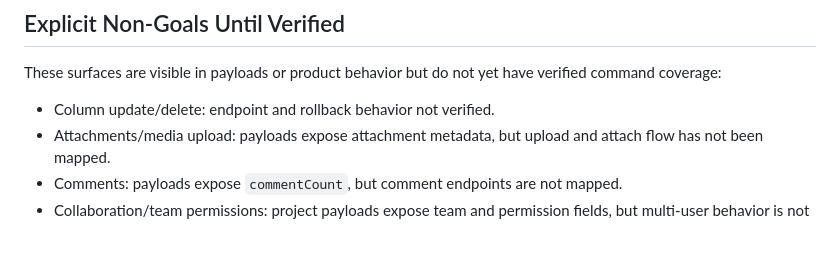
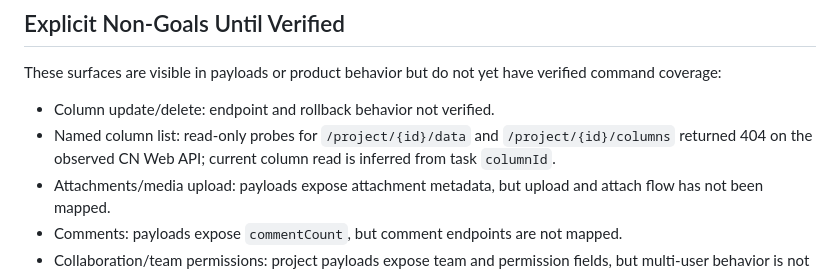
Before and after one commit to DeliciousBuding/dida-cli, a Markdown page: docs/api-coverage.md, the part around the change. Rendered like a GitHub page; blank space fills up the shorter version.

```diff
--- a/docs/api-coverage.md
+++ b/docs/api-coverage.md
@@ -32,6 +32,7 @@ This matrix tracks the Dida365 Web API surfaces that DidaCLI intentionally suppo
 These surfaces are visible in payloads or product behavior but do not yet have verified command coverage:
 
 - Column update/delete: endpoint and rollback behavior not verified.
+- Named column list: read-only probes for `/project/{id}/data` and `/project/{id}/columns` returned 404 on the observed CN Web API; current column read is inferred from task `columnId`.
 - Attachments/media upload: payloads expose attachment metadata, but upload and attach flow has not been mapped.
 - Comments: payloads expose `commentCount`, but comment endpoints are not mapped.
 - Collaboration/team permissions: project payloads expose team and permission fields, but multi-user behavior is not mapped.
```
Also changed, not shown: docs/research/api-surfaces.md (+8 -0 lines).
